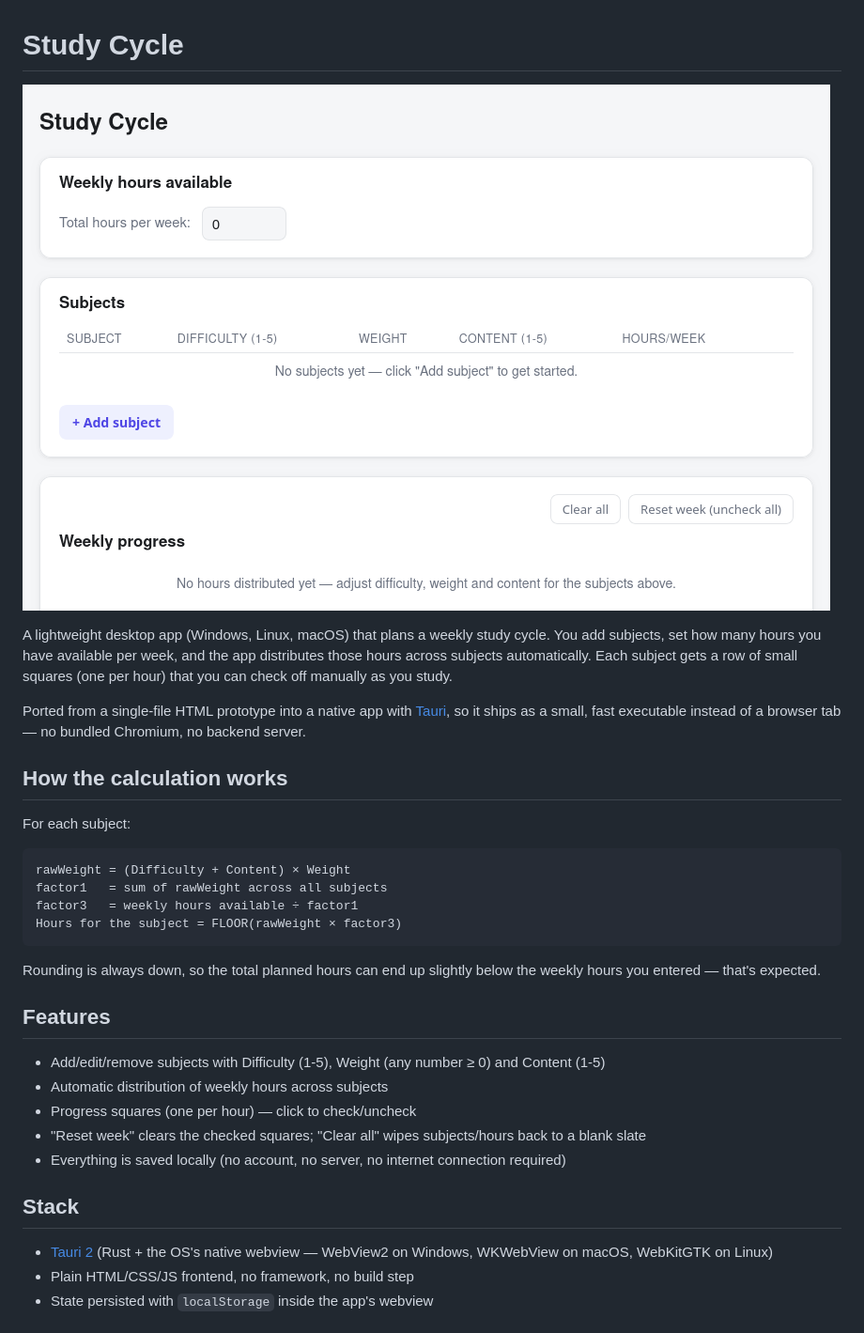
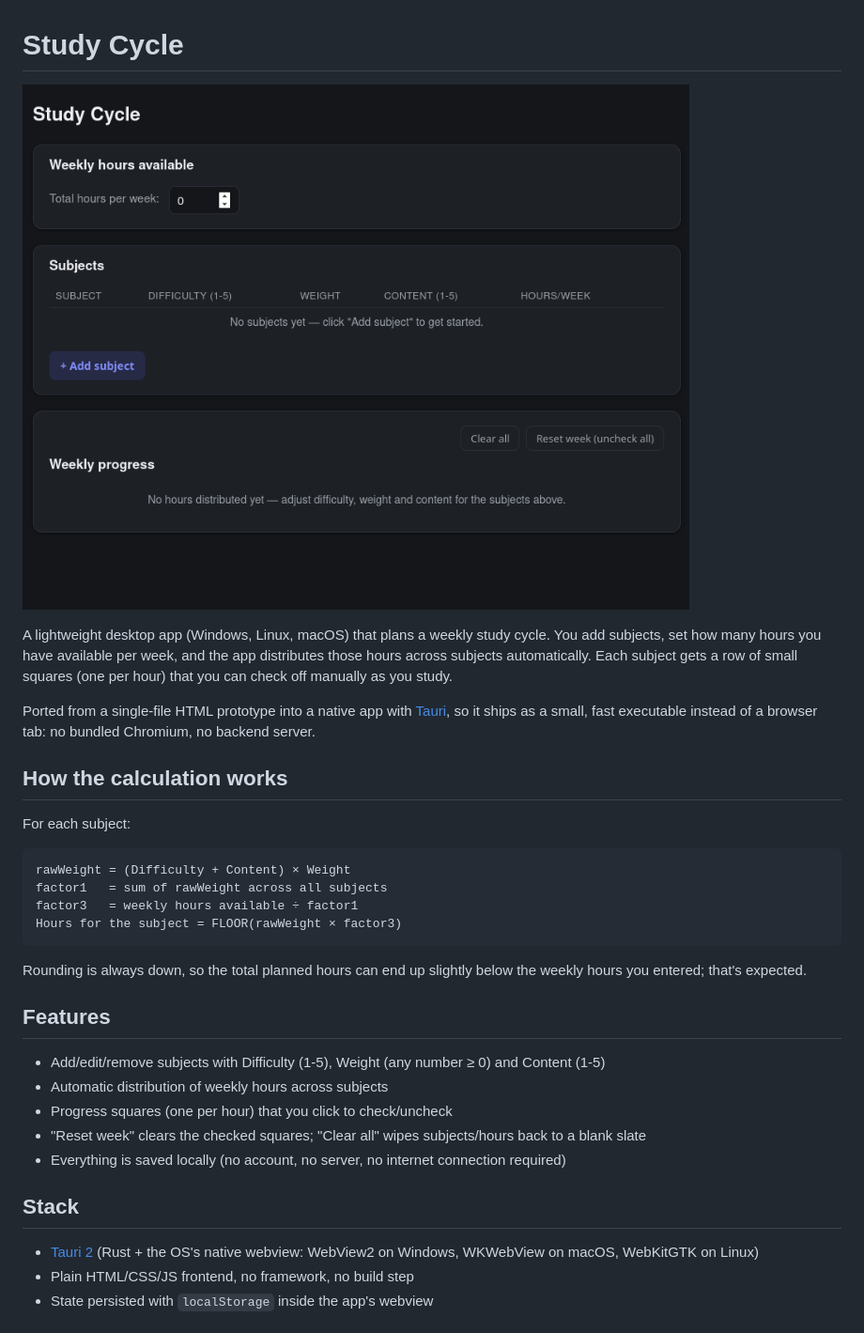
Before and after one commit to beckmorr/study-cicle, a Markdown page: README.md, the part around the change printed below. Shown: that part at 94% size. Drawn GitHub-style; pictures changed too: assets/screenshot.png.

Commit message:
Update README wording and refresh screenshot

````diff
--- a/README.md
+++ b/README.md
@@ -4,7 +4,7 @@
 
 A lightweight desktop app (Windows, Linux, macOS) that plans a weekly study cycle. You add subjects, set how many hours you have available per week, and the app distributes those hours across subjects automatically. Each subject gets a row of small squares (one per hour) that you can check off manually as you study.
 
-Ported from a single-file HTML prototype into a native app with [Tauri](https://tauri.app), so it ships as a small, fast executable instead of a browser tab — no bundled Chromium, no backend server.
+Ported from a single-file HTML prototype into a native app with [Tauri](https://tauri.app), so it ships as a small, fast executable instead of a browser tab: no bundled Chromium, no backend server.
 
 ## How the calculation works
 
@@ -17,19 +17,19 @@ factor3   = weekly hours available ÷ factor1
 Hours for the subject = FLOOR(rawWeight × factor3)
 ```
 
-Rounding is always down, so the total planned hours can end up slightly below the weekly hours you entered — that's expected.
+Rounding is always down, so the total planned hours can end up slightly below the weekly hours you entered; that's expected.
 
 ## Features
 
 - Add/edit/remove subjects with Difficulty (1-5), Weight (any number ≥ 0) and Content (1-5)
 - Automatic distribution of weekly hours across subjects
-- Progress squares (one per hour) — click to check/uncheck
+- Progress squares (one per hour) that you click to check/uncheck
 - "Reset week" clears the checked squares; "Clear all" wipes subjects/hours back to a blank slate
 - Everything is saved locally (no account, no server, no internet connection required)
 
 ## Stack
 
-- [Tauri 2](https://tauri.app) (Rust + the OS's native webview — WebView2 on Windows, WKWebView on macOS, WebKitGTK on Linux)
+- [Tauri 2](https://tauri.app) (Rust + the OS's native webview: WebView2 on Windows, WKWebView on macOS, WebKitGTK on Linux)
 - Plain HTML/CSS/JS frontend, no framework, no build step
 - State persisted with `localStorage` inside the app's webview
 
````
Also changed, not shown: other parts of README.md (+1 -1 lines).
